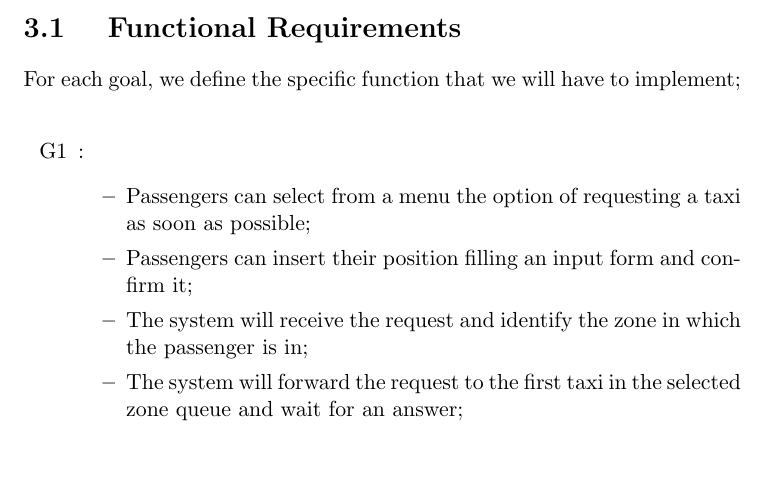
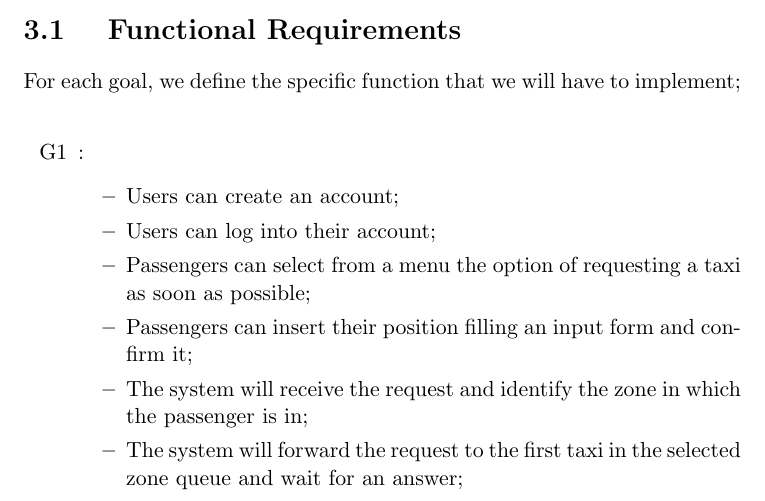
Before and after one commit to LucaMart/TaxiServiceSE2, a LaTeX document (latex/RASD/RASD.tex, which reads latex/RASD/chapters/specific_requirements.tex): part of page 8 of 10, cut so that both start at the same text, the shorter picture padded with empty space. Compiled offline with pdfLaTeX.

Commit message:
Added requirements

```diff
--- a/latex/RASD/chapters/specific_requirements.tex
+++ b/latex/RASD/chapters/specific_requirements.tex
@@ -5,6 +5,8 @@ For each goal, we define the specific function that we will have to implement;\\
 \begin {itemize}
 \item [G1]:
 	\begin{itemize}
+	\item Users can create an account;
+	\item Users can log into their account;
 	\item Passengers can select from a menu the option of requesting a taxi as soon as possible;
 	\item Passengers can insert their position filling an input form and confirm it;
 	\item The system will receive the request and identify the zone in which the passenger is in;
```
